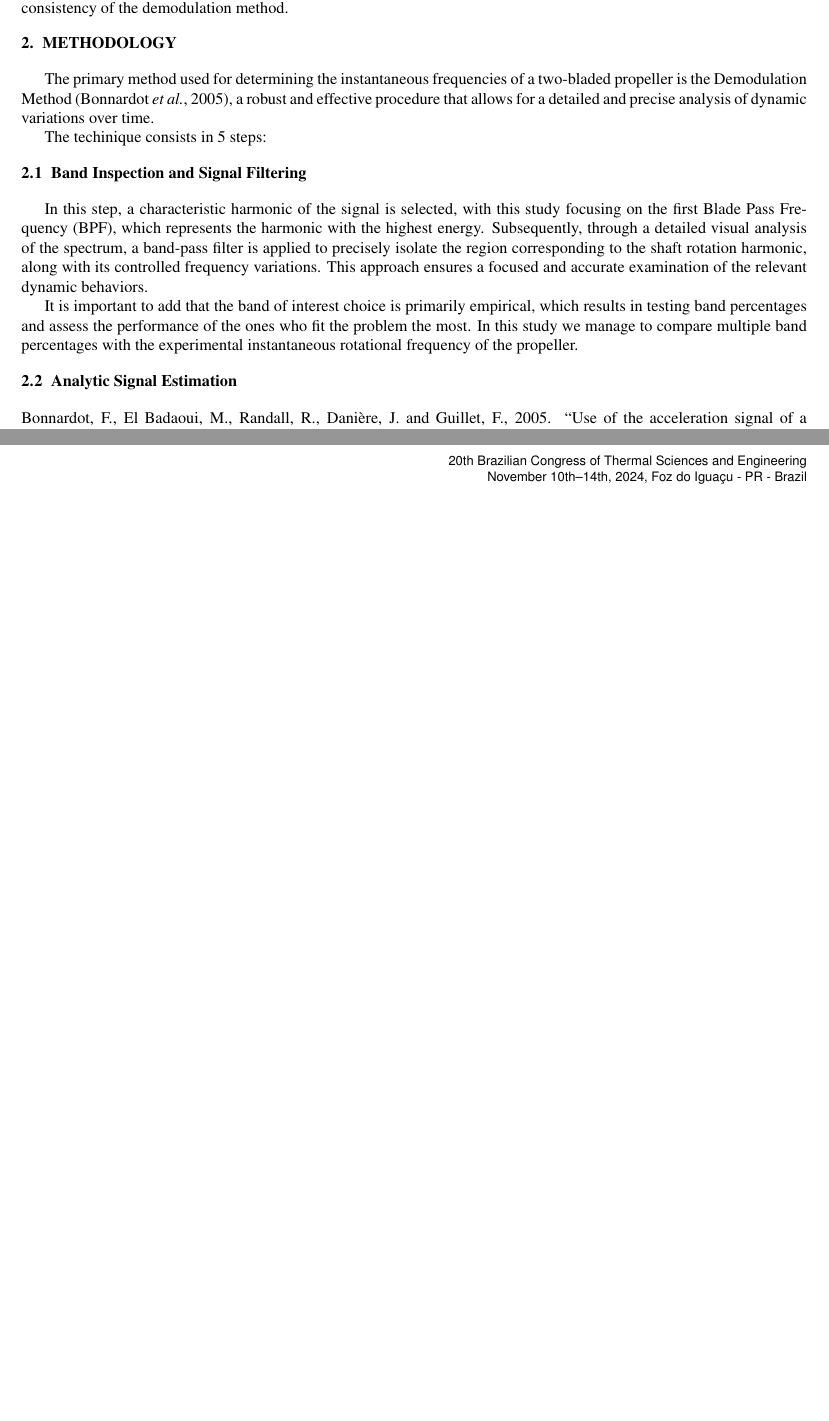
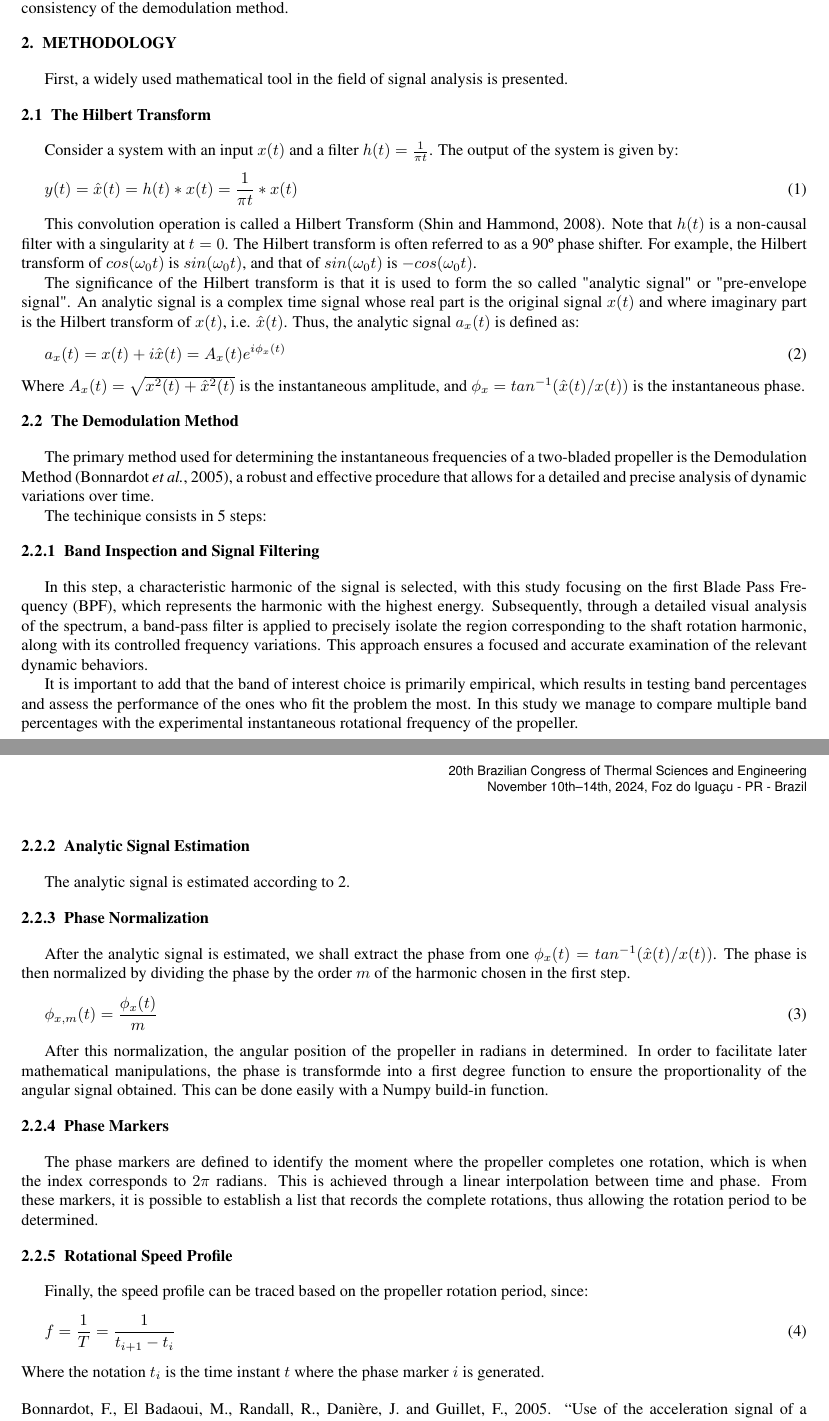
Before and after one commit to gabcds/inst_freq_article, a LaTeX document (inst_freq.tex): two parts of pages 2 and 3 of 3, joined at a grey line, cut so that both start at the same text, the shorter picture padded with empty space. Compiled offline with pdfLaTeX.

Commit message:
11-06-24

```diff
--- a/inst_freq.tex
+++ b/inst_freq.tex
@@ -80,19 +80,61 @@ In another approach,\cite{BONNARDOT2005766} proposed a tacholess technique of es
 This work is organized as follows: Section 2 presents the methodology of the phase demodulation technique, describing in details the physics behind the numerical calculation. Section 3 describes some setups of both numerical and experimental data and Section 4 compares the results with the tachometer real information, as well as evaluates the components of the resampled signal with Time Synchronous Averaging (TSA) techiniques. Finally, Section 5 concludes the consistency of the demodulation method.
 
 \section{METHODOLOGY}
+
+First, a widely used mathematical tool in the field of signal analysis is presented.
+
+\subsection{The Hilbert Transform}
+
+Consider a system with an input $x(t)$ and a filter $h(t) = \frac{1}{\pi t}$. The output of the system is given by:
+\begin{equation}
+    y(t) = \hat{x}(t) =  h(t) * x(t) = \frac{1}{\pi t} * x(t)
+    \label{eq1}
+\end{equation}
+
+This convolution operation is called a Hilbert Transform \citep{shin}. Note that $h(t)$ is a non-causal filter with a singularity at $t=0$. The Hilbert transform is often referred to as a 90º phase shifter. For example, the Hilbert transform of $cos(\omega_{0} t)$ is $sin(\omega_{0} t)$, and that of $sin(\omega_{0} t)$ is $-cos(\omega_{0} t)$.
+
+The significance of the Hilbert transform is that it is used to form the so called "analytic signal" or "pre-envelope signal". An analytic signal is a complex time signal whose real part is the original signal $x(t)$ and where imaginary part is the Hilbert transform of $x(t)$, i.e. $\hat{x}(t)$. Thus, the analytic signal $a_{x} (t)$ is defined as:
+
+\begin{equation}
+    a_{x} (t) = x(t) + i\hat{x}(t) = A_{x}(t)e^{i\phi_{x}(t)}
+    \label{eq2}
+\end{equation}
+Where $A_{x}(t) = \sqrt{x^2 (t)+ \hat{x}^2 (t)}$ is the instantaneous amplitude, and $\phi_{x} = tan^{-1}(\hat{x}(t)/x(t))$ is the instantaneous phase.
+
+\subsection{The Demodulation Method}
 The primary method used for determining the instantaneous frequencies of a two-bladed propeller is the Demodulation Method \citep{BONNARDOT2005766}, a robust and effective procedure that allows for a detailed and precise analysis of dynamic variations over time.
 
 The techinique consists in 5 steps:
 
-\subsection{Band Inspection and Signal Filtering}
+\subsubsection{Band Inspection and Signal Filtering}
 
 In this step, a characteristic harmonic of the signal is selected, with this study focusing on the first Blade Pass Frequency (BPF), which represents the harmonic with the highest energy. Subsequently, through a detailed visual analysis of the spectrum, a band-pass filter is applied to precisely isolate the region corresponding to the shaft rotation harmonic, along with its controlled frequency variations. This approach ensures a focused and accurate examination of the relevant dynamic behaviors.
 
 It is important to add that the band of interest choice is primarily empirical, which results in testing band percentages and assess the performance of the ones who fit the problem the most. In this study we manage to compare multiple band percentages with the experimental instantaneous rotational frequency of the propeller.
 
-\subsection{Analytic Signal Estimation}
+\subsubsection{Analytic Signal Estimation}
 
+The analytic signal is estimated according to \ref{eq2}.
 
+\subsubsection{Phase Normalization}
+After the analytic signal is estimated, we shall extract the phase from one $\phi_{x} (t) = tan^{-1}(\hat{x}(t)/x(t))$. The phase is then normalized by dividing the phase by the order $m$ of the harmonic chosen in the first step.
+\begin{equation}
+    \phi_{x,m} (t)=\frac{\phi_{x}(t)}{m}
+    \label{eq3}
+\end{equation}
+
+After this normalization, the angular position of the propeller in radians in determined. In order to facilitate later mathematical manipulations, the phase is transformde into a first degree function to ensure the proportionality of the angular signal obtained. This can be done easily with a Numpy build-in function.
+
+\subsubsection{Phase Markers}
+The phase markers are defined to identify the moment where the propeller completes one rotation, which is when the index corresponds to $2\pi$ radians. This is achieved through a linear interpolation between time and phase. From these markers, it is possible to establish a list that records the complete rotations, thus allowing the rotation period to be determined.
+
+\subsubsection{Rotational Speed Profile}
+Finally, the speed profile can be traced based on the propeller rotation period, since:
+\begin{equation}
+    f = \frac{1}{T} = \frac{1}{t_{i+1}-t_{i}}
+    \label{eq4}
+\end{equation}
+Where the notation $t_{i}$ is the time instant $t$ where the phase marker $i$ is generated.
 \bibliographystyle{abcm}
 \renewcommand{\refname}{}
 \bibliography{bibfile}
```
Also changed, not shown: bibfile.bib (+10 -0 lines), inst_freq.bbl, inst_freq.pdf, 6 other files.
